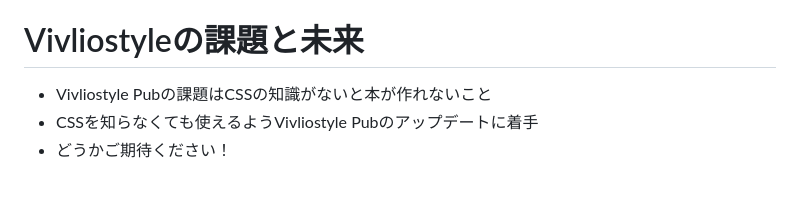
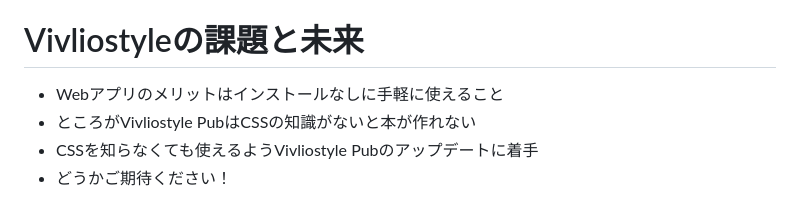
Before and after one commit to ogwata/jagat-20250117, a Markdown page: manuscript.md, the part around the change. GitHub-like rendering.

Commit message:
Webアプリのメリットは

```diff
--- a/manuscript.md
+++ b/manuscript.md
@@ -110,6 +110,7 @@ XML・CSS組版の動向と生成AI活用<br/>
 
 # Vivliostyleの課題と未来
 
-- Vivliostyle Pubの課題はCSSの知識がないと本が作れないこと
+- Webアプリのメリットはインストールなしに手軽に使えること
+- ところがVivliostyle PubはCSSの知識がないと本が作れない
 - CSSを知らなくても使えるようVivliostyle Pubのアップデートに着手
 - どうかご期待ください！
```
